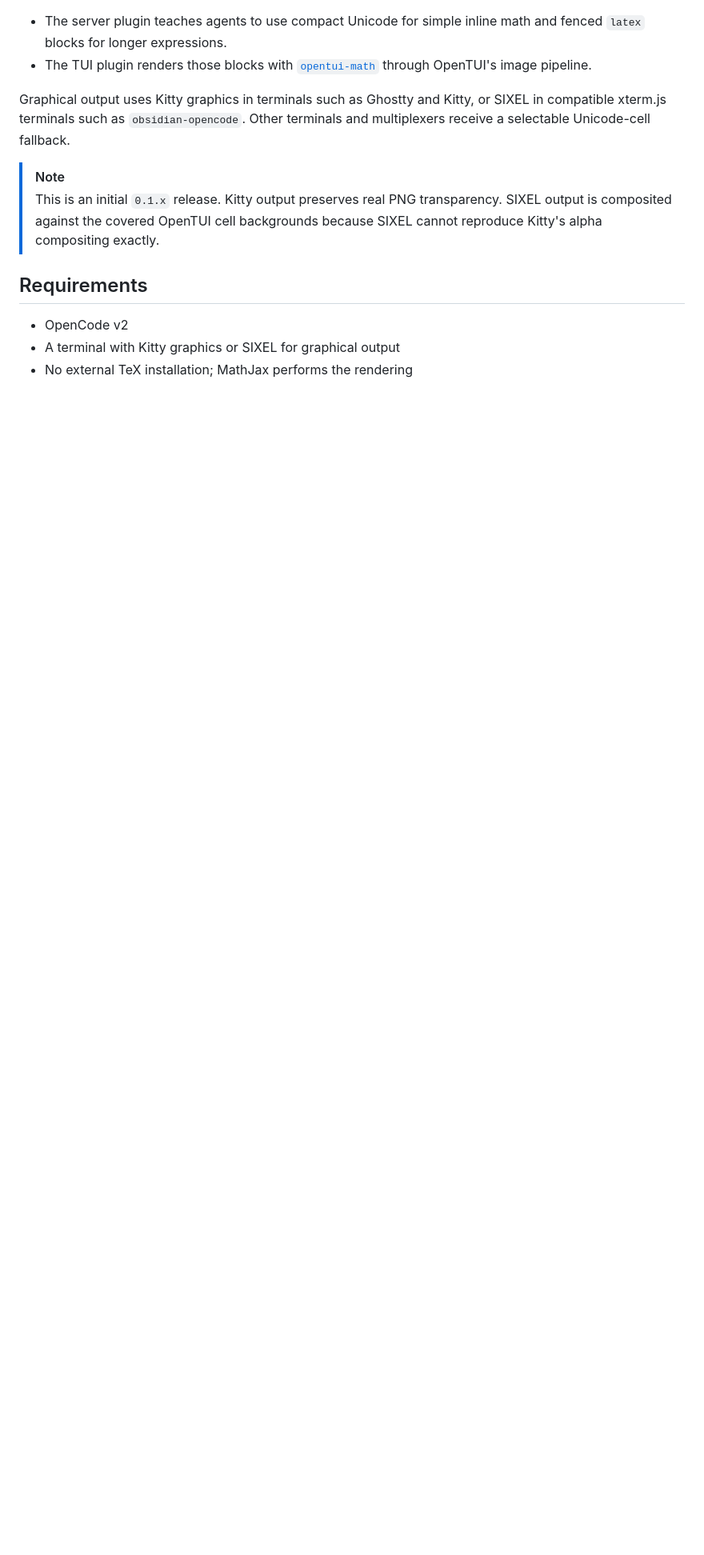
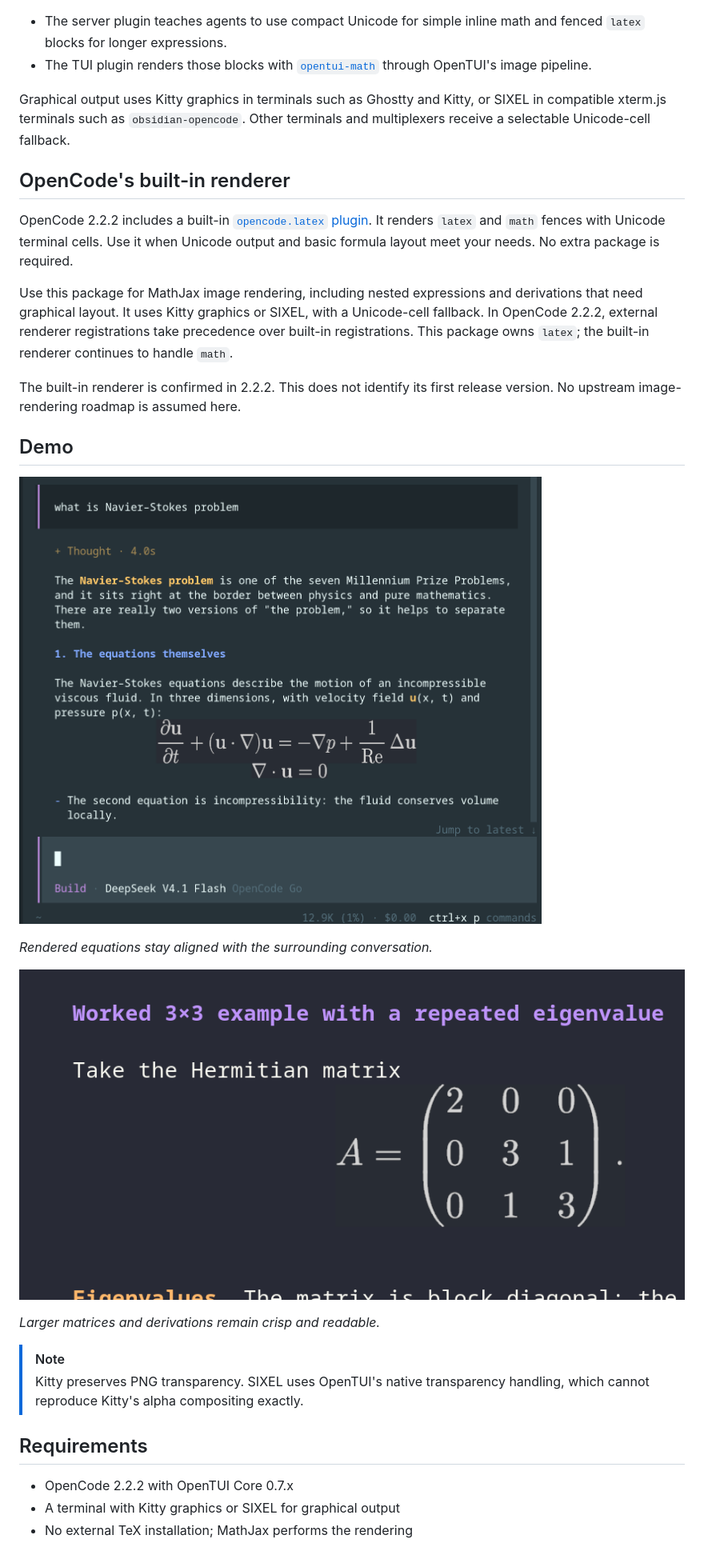
Before and after one commit to kriss-spy/opencode-latex, a Markdown page: README.md, the part around one of its changes. Shown at 80% size. GitHub-like rendering; pictures changed too: docs/images/matrix-demo.png (added), docs/images/navier-stokes-demo.png (added); blank space fills up the shorter version.

```diff
--- a/README.md
+++ b/README.md
@@ -9,12 +9,30 @@ Render readable LaTeX in OpenCode v2 terminal conversations.
 
 Graphical output uses Kitty graphics in terminals such as Ghostty and Kitty, or SIXEL in compatible xterm.js terminals such as `obsidian-opencode`. Other terminals and multiplexers receive a selectable Unicode-cell fallback.
 
+## OpenCode's built-in renderer
+
+OpenCode 2.2.2 includes a built-in [`opencode.latex` plugin](https://github.com/anomalyco/opencode/blob/v2.2.2/packages/latex/src/plugin.ts). It renders `latex` and `math` fences with Unicode terminal cells. Use it when Unicode output and basic formula layout meet your needs. No extra package is required.
+
+Use this package for MathJax image rendering, including nested expressions and derivations that need graphical layout. It uses Kitty graphics or SIXEL, with a Unicode-cell fallback. In OpenCode 2.2.2, external renderer registrations take precedence over built-in registrations. This package owns `latex`; the built-in renderer continues to handle `math`.
+
+The built-in renderer is confirmed in 2.2.2. This does not identify its first release version. No upstream image-rendering roadmap is assumed here.
+
+## Demo
+
+![Navier–Stokes equations rendered inline in an OpenCode conversation](docs/images/navier-stokes-demo.png)
+
+*Rendered equations stay aligned with the surrounding conversation.*
+
+![A Hermitian matrix rendered in an OpenCode derivation](docs/images/matrix-demo.png)
+
+*Larger matrices and derivations remain crisp and readable.*
+
 > [!NOTE]
-> This is an initial `0.1.x` release. Kitty output preserves real PNG transparency. SIXEL output is composited against the covered OpenTUI cell backgrounds because SIXEL cannot reproduce Kitty's alpha compositing exactly.
+> Kitty preserves PNG transparency. SIXEL uses OpenTUI's native transparency handling, which cannot reproduce Kitty's alpha compositing exactly.
 
 ## Requirements
 
-- OpenCode v2
+- OpenCode 2.2.2 with OpenTUI Core 0.7.x
 - A terminal with Kitty graphics or SIXEL for graphical output
 - No external TeX installation; MathJax performs the rendering
 
```
Also changed, not shown: other parts of README.md (+19 -7 lines), CHANGELOG.md (+10 -0 lines), 7 other files.
